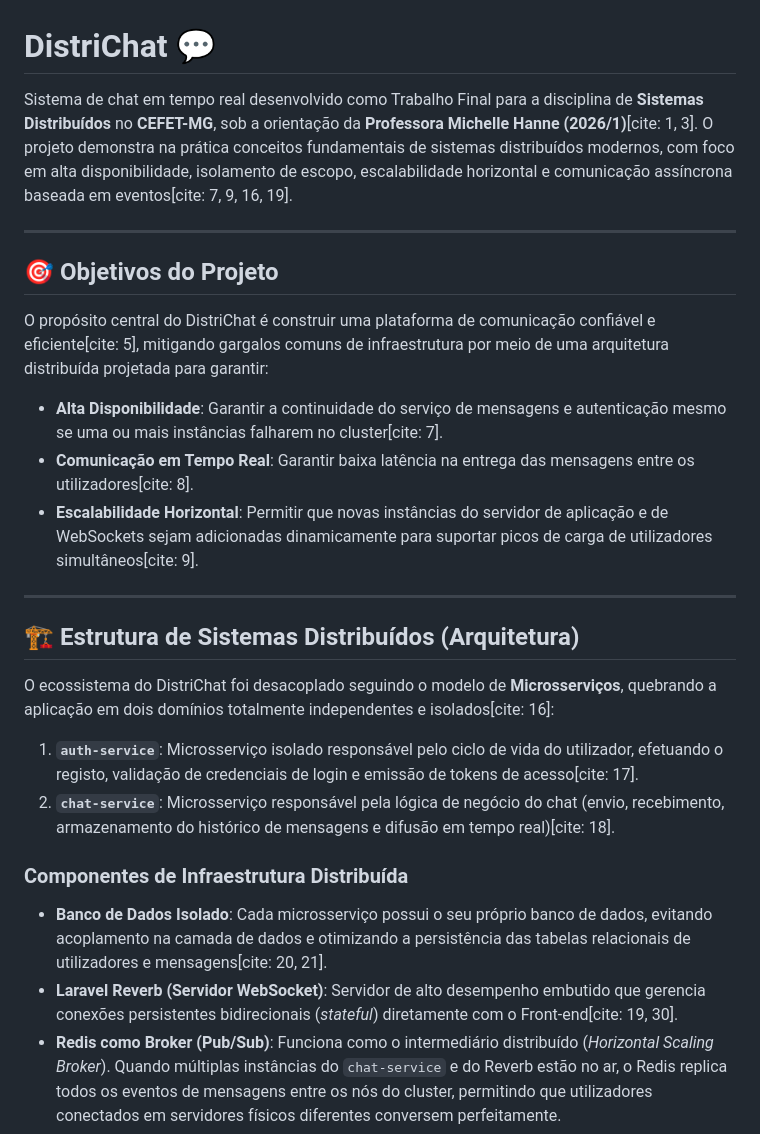
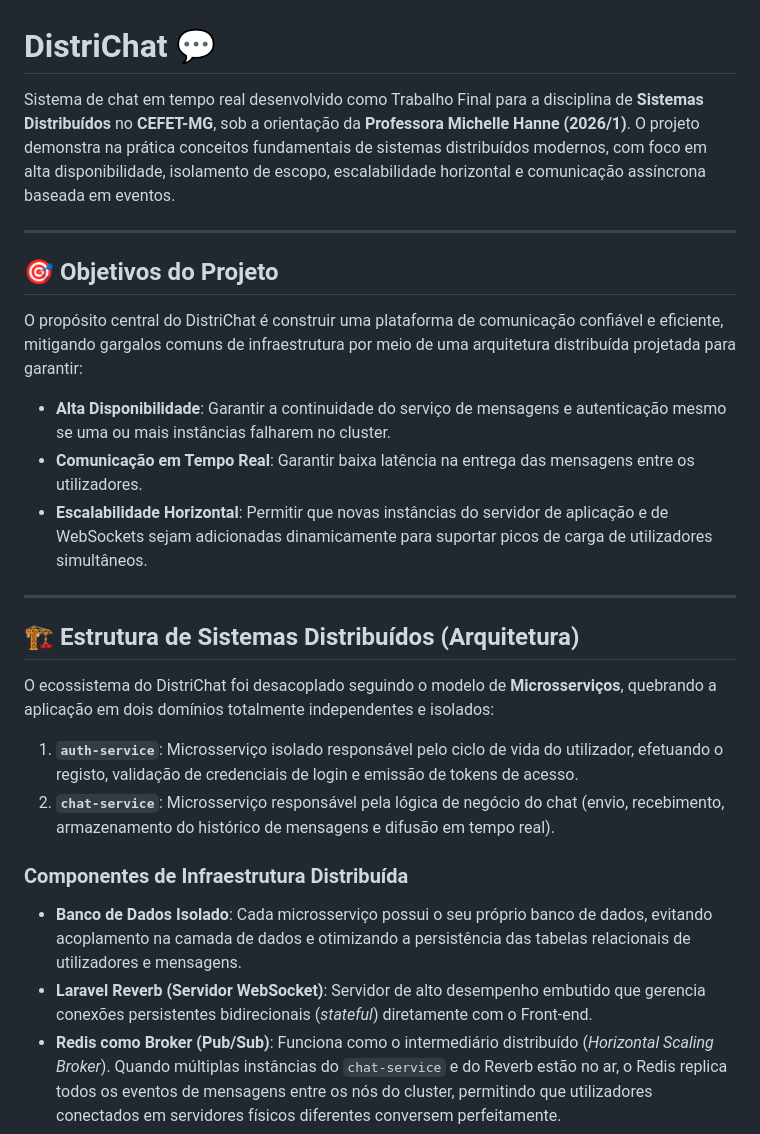
Before and after one commit to AlexanderNBJ/DistriChat, a Markdown page: README.md, the part around one of its changes. Drawn GitHub-style.

Commit message:
Melhoria de documentação do README.md

```diff
--- a/README.md
+++ b/README.md
@@ -1,28 +1,28 @@
 # DistriChat 💬
 
-Sistema de chat em tempo real desenvolvido como Trabalho Final para a disciplina de **Sistemas Distribuídos** no **CEFET-MG**, sob a orientação da **Professora Michelle Hanne (2026/1)**[cite: 1, 3]. O projeto demonstra na prática conceitos fundamentais de sistemas distribuídos modernos, com foco em alta disponibilidade, isolamento de escopo, escalabilidade horizontal e comunicação assíncrona baseada em eventos[cite: 7, 9, 16, 19].
+Sistema de chat em tempo real desenvolvido como Trabalho Final para a disciplina de **Sistemas Distribuídos** no **CEFET-MG**, sob a orientação da **Professora Michelle Hanne (2026/1)**. O projeto demonstra na prática conceitos fundamentais de sistemas distribuídos modernos, com foco em alta disponibilidade, isolamento de escopo, escalabilidade horizontal e comunicação assíncrona baseada em eventos.
 
 ---
 
 ## 🎯 Objetivos do Projeto
 
-O propósito central do DistriChat é construir uma plataforma de comunicação confiável e eficiente[cite: 5], mitigando gargalos comuns de infraestrutura por meio de uma arquitetura distribuída projetada para garantir:
-* **Alta Disponibilidade**: Garantir a continuidade do serviço de mensagens e autenticação mesmo se uma ou mais instâncias falharem no cluster[cite: 7].
-* **Comunicação em Tempo Real**: Garantir baixa latência na entrega das mensagens entre os utilizadores[cite: 8].
-* **Escalabilidade Horizontal**: Permitir que novas instâncias do servidor de aplicação e de WebSockets sejam adicionadas dinamicamente para suportar picos de carga de utilizadores simultâneos[cite: 9].
+O propósito central do DistriChat é construir uma plataforma de comunicação confiável e eficiente, mitigando gargalos comuns de infraestrutura por meio de uma arquitetura distribuída projetada para garantir:
+* **Alta Disponibilidade**: Garantir a continuidade do serviço de mensagens e autenticação mesmo se uma ou mais instâncias falharem no cluster.
+* **Comunicação em Tempo Real**: Garantir baixa latência na entrega das mensagens entre os utilizadores.
+* **Escalabilidade Horizontal**: Permitir que novas instâncias do servidor de aplicação e de WebSockets sejam adicionadas dinamicamente para suportar picos de carga de utilizadores simultâneos.
 
 ---
 
 ## 🏗️ Estrutura de Sistemas Distribuídos (Arquitetura)
 
-O ecossistema do DistriChat foi desacoplado seguindo o modelo de **Microsserviços**, quebrando a aplicação em dois domínios totalmente independentes e isolados[cite: 16]:
+O ecossistema do DistriChat foi desacoplado seguindo o modelo de **Microsserviços**, quebrando a aplicação em dois domínios totalmente independentes e isolados:
 
-1. **`auth-service`**: Microsserviço isolado responsável pelo ciclo de vida do utilizador, efetuando o registo, validação de credenciais de login e emissão de tokens de acesso[cite: 17].
-2. **`chat-service`**: Microsserviço responsável pela lógica de negócio do chat (envio, recebimento, armazenamento do histórico de mensagens e difusão em tempo real)[cite: 18].
+1. **`auth-service`**: Microsserviço isolado responsável pelo ciclo de vida do utilizador, efetuando o registo, validação de credenciais de login e emissão de tokens de acesso.
+2. **`chat-service`**: Microsserviço responsável pela lógica de negócio do chat (envio, recebimento, armazenamento do histórico de mensagens e difusão em tempo real).
 
 ### Componentes de Infraestrutura Distribuída
-* **Banco de Dados Isolado**: Cada microsserviço possui o seu próprio banco de dados, evitando acoplamento na camada de dados e otimizando a persistência das tabelas relacionais de utilizadores e mensagens[cite: 20, 21].
-* **Laravel Reverb (Servidor WebSocket)**: Servidor de alto desempenho embutido que gerencia conexões persistentes bidirecionais (*stateful*) diretamente com o Front-end[cite: 19, 30].
+* **Banco de Dados Isolado**: Cada microsserviço possui o seu próprio banco de dados, evitando acoplamento na camada de dados e otimizando a persistência das tabelas relacionais de utilizadores e mensagens.
+* **Laravel Reverb (Servidor WebSocket)**: Servidor de alto desempenho embutido que gerencia conexões persistentes bidirecionais (*stateful*) diretamente com o Front-end.
 * **Redis como Broker (Pub/Sub)**: Funciona como o intermediário distribuído (*Horizontal Scaling Broker*). Quando múltiplas instâncias do `chat-service` e do Reverb estão no ar, o Redis replica todos os eventos de mensagens entre os nós do cluster, permitindo que utilizadores conectados em servidores físicos diferentes conversem perfeitamente.
 
 ---
```
Also changed, not shown: other parts of README.md (+10 -10 lines).
